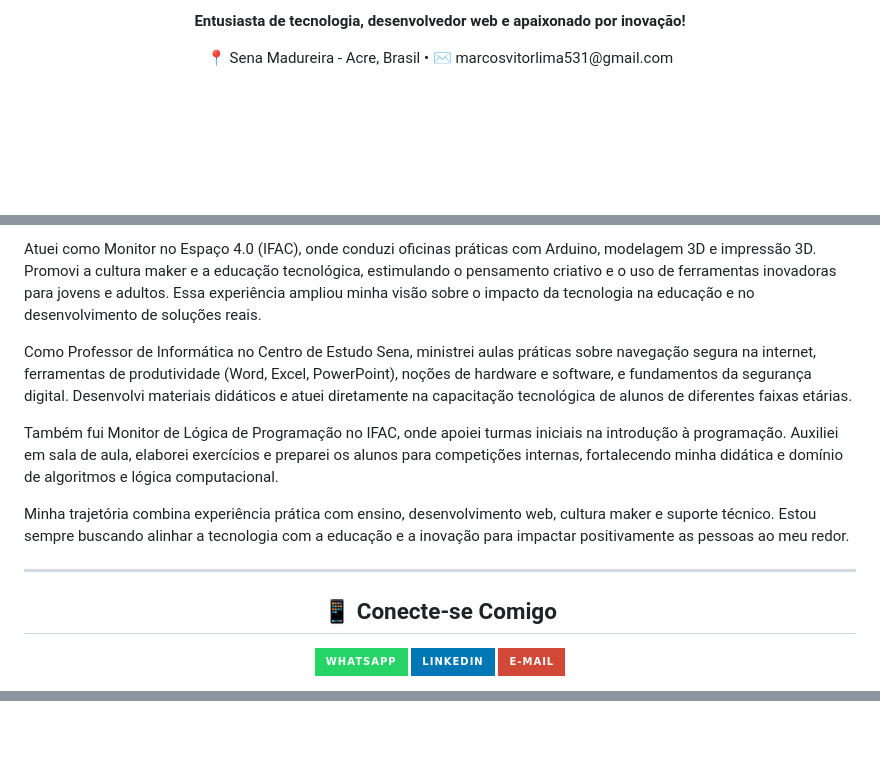
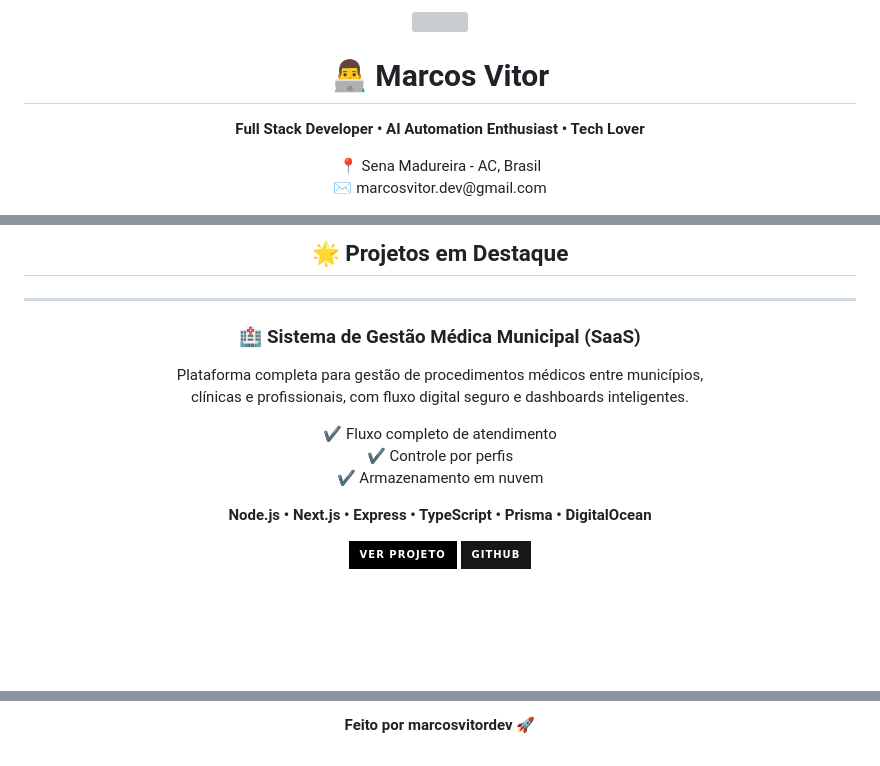
Before and after one commit to marcosvitordev/marcosvitordev, a Markdown page: README.md, 3 parts joined by grey strips. Drawn GitHub-style; badges without logos; blank space fills up the shorter version; grey boxes are pictures that could not be loaded.

Commit message:
Revise README with new personal and project info
Updated personal information and project details in the README.

```diff
--- a/README.md
+++ b/README.md
@@ -5,9 +2,14 @@
 
-<p align="center">
-  <strong>Entusiasta de tecnologia, desenvolvedor web e apaixonado por inovação!</strong><br>
+<img height="150" src="https://media.giphy.com/media/M9gbBd9nbDrOTu1Mqx/giphy.gif"/>
+
+<h1>👨‍💻 Marcos Vitor</h1>
+
+<p>
+<strong>Full Stack Developer • AI Automation Enthusiast • Tech Lover</strong>
 </p>
 
-<p align="center">
-  📍 Sena Madureira - Acre, Brasil • ✉️ marcosvitorlima531@gmail.com
+<p>
+📍 Sena Madureira - AC, Brasil <br>
+✉️ marcosvitor.dev@gmail.com
 </p>
 
@@ -104,29 +77,31 @@
 
-<p style="font-size: 10pt;">
-  Atuei como Monitor no Espaço 4.0 (IFAC), onde conduzi oficinas práticas com Arduino, modelagem 3D e impressão 3D. Promovi a cultura maker e a educação tecnológica, estimulando o pensamento criativo e o uso de ferramentas inovadoras para jovens e adultos. Essa experiência ampliou minha visão sobre o impacto da tecnologia na educação e no desenvolvimento de soluções reais.
-</p>
-<p style="font-size: 10pt;">
-  Como Professor de Informática no Centro de Estudo Sena, ministrei aulas práticas sobre navegação segura na internet, ferramentas de produtividade (Word, Excel, PowerPoint), noções de hardware e software, e fundamentos da segurança digital. Desenvolvi materiais didáticos e atuei diretamente na capacitação tecnológica de alunos de diferentes faixas etárias.
-</p>
-<p style="font-size: 10pt;">
-  Também fui Monitor de Lógica de Programação no IFAC, onde apoiei turmas iniciais na introdução à programação. Auxiliei em sala de aula, elaborei exercícios e preparei os alunos para competições internas, fortalecendo minha didática e domínio de algoritmos e lógica computacional.
-</p>
-<p style="font-size: 10pt;">
-  Minha trajetória combina experiência prática com ensino, desenvolvimento web, cultura maker e suporte técnico. Estou sempre buscando alinhar a tecnologia com a educação e a inovação para impactar positivamente as pessoas ao meu redor.
-</p>
+## 🌟 Projetos em Destaque
+
+</div>
 
 ---
 
-<h2 align="center">📱 Conecte-se Comigo</h2>
+<div align="center">
 
-<p align="center">
-  <a href="https://wa.me/5568999981509" target="_blank">
-    <img src="https://img.shields.io/badge/WhatsApp-25D366?style=for-the-badge&logo=whatsapp&logoColor=white" />
-  </a>
-  <a href="https://www.linkedin.com/in/marcosvitor0/" target="_blank">
-    <img src="https://img.shields.io/badge/LinkedIn-0077B5?style=for-the-badge&logo=linkedin&logoColor=white" />
-  </a>
-  <a href="mailto:marcosvitorlima531@gmail.com" target="_blank">
-    <img src="https://img.shields.io/badge/E--mail-D14836?style=for-the-badge&logo=gmail&logoColor=white" />
-  </a>
+### 🏥 Sistema de Gestão Médica Municipal (SaaS)
+
+<p>
+Plataforma completa para gestão de procedimentos médicos entre municípios,<br>
+clínicas e profissionais, com fluxo digital seguro e dashboards inteligentes.
 </p>
+
+<p>
+✔️ Fluxo completo de atendimento <br>
+✔️ Controle por perfis <br>
+✔️ Armazenamento em nuvem
+</p>
+
+<p>
+<strong>Node.js • Next.js • Express • TypeScript • Prisma • DigitalOcean</strong>
+</p>
+
+<p>
+<a href="#"><img src="https://img.shields.io/badge/Ver Projeto-000?style=for-the-badge"/></a>
+<a href="#"><img src="https://img.shields.io/badge/GitHub-181717?style=for-the-badge&logo=github"/></a>
+</p>
+
@@ -140,0 +200,3 @@
+<strong>Feito por marcosvitordev 🚀</strong>
+
+</div>
```
Also changed, not shown: other parts of README.md (+131 -79 lines).
